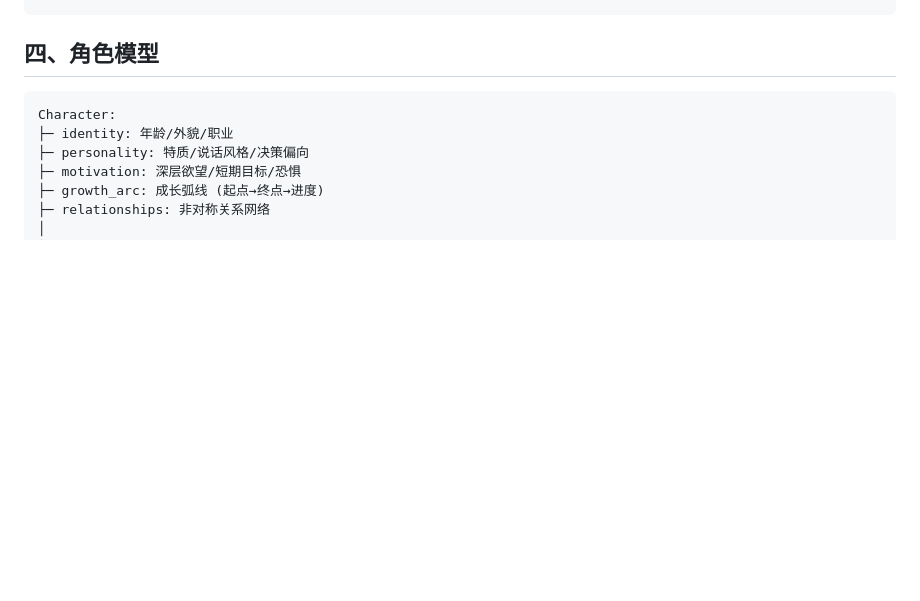
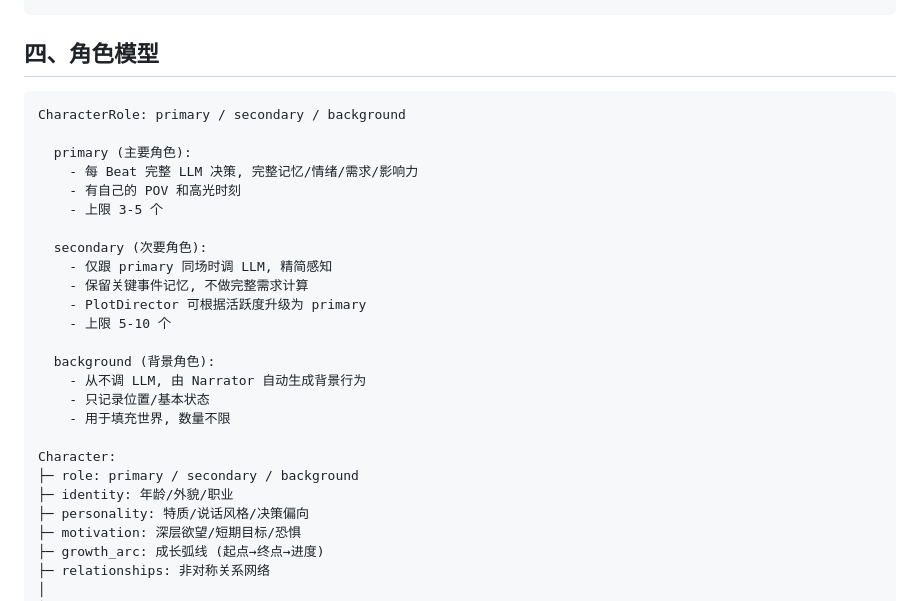
Before and after one commit to qoqu/zidu-is-god, a Markdown page: ARCHITECTURE.md, the part around the change. Drawn GitHub-style; blank space fills up the shorter version.

Commit message:
docs: ARCHITECTURE.md 同步 v0.4.0 角色分级

````diff
--- a/ARCHITECTURE.md
+++ b/ARCHITECTURE.md
@@ -109,7 +109,26 @@ NovelParser 从一本小说 txt 中解析出 Timeline:
 ## 四、角色模型
 
 ```
+CharacterRole: primary / secondary / background
+
+  primary (主要角色):
+    - 每 Beat 完整 LLM 决策, 完整记忆/情绪/需求/影响力
+    - 有自己的 POV 和高光时刻
+    - 上限 3-5 个
+
+  secondary (次要角色):
+    - 仅跟 primary 同场时调 LLM, 精简感知
+    - 保留关键事件记忆, 不做完整需求计算
+    - PlotDirector 可根据活跃度升级为 primary
+    - 上限 5-10 个
+
+  background (背景角色):
+    - 从不调 LLM, 由 Narrator 自动生成背景行为
+    - 只记录位置/基本状态
+    - 用于填充世界, 数量不限
+
 Character:
+├─ role: primary / secondary / background
 ├─ identity: 年龄/外貌/职业
 ├─ personality: 特质/说话风格/决策偏向
 ├─ motivation: 深层欲望/短期目标/恐惧
````
